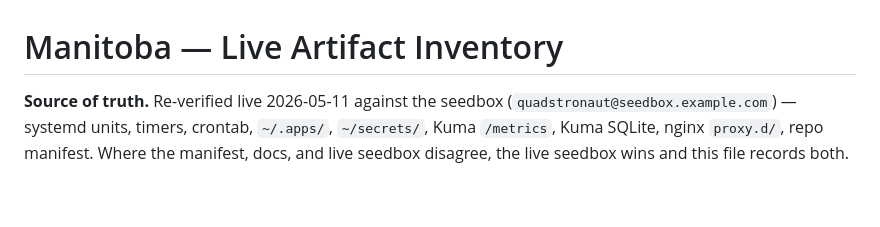
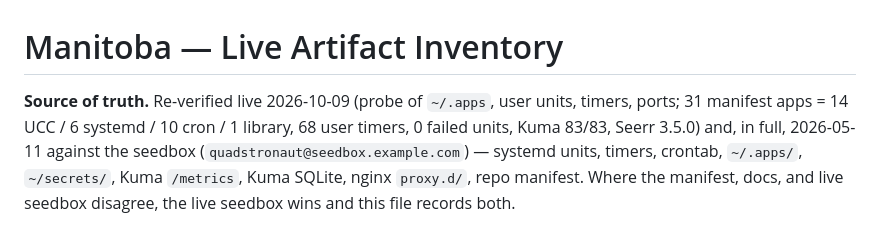
Before and after one commit to Quadstronaut/QFlix, a Markdown page: inventory.md, the part around one of its changes. GitHub-like rendering; blank space fills up the shorter version.

```diff
--- a/inventory.md
+++ b/inventory.md
@@ -1,6 +1,6 @@
 # Manitoba — Live Artifact Inventory
 
-**Source of truth.** Re-verified live 2026-05-11 against the seedbox
+**Source of truth.** Re-verified live 2026-10-09 (probe of `~/.apps`, user units, timers, ports; 31 manifest apps = 14 UCC / 6 systemd / 10 cron / 1 library, 68 user timers, 0 failed units, Kuma 83/83, Seerr 3.5.0) and, in full, 2026-05-11 against the seedbox
 (`quadstronaut@seedbox.example.com`) — systemd units, timers, crontab,
 `~/.apps/`, `~/secrets/`, Kuma `/metrics`, Kuma SQLite, nginx `proxy.d/`,
 repo manifest. Where the manifest, docs, and live seedbox disagree, the
```
Also changed, not shown: other parts of inventory.md (+4 -2 lines), CLAUDE.md (+2 -2 lines).
